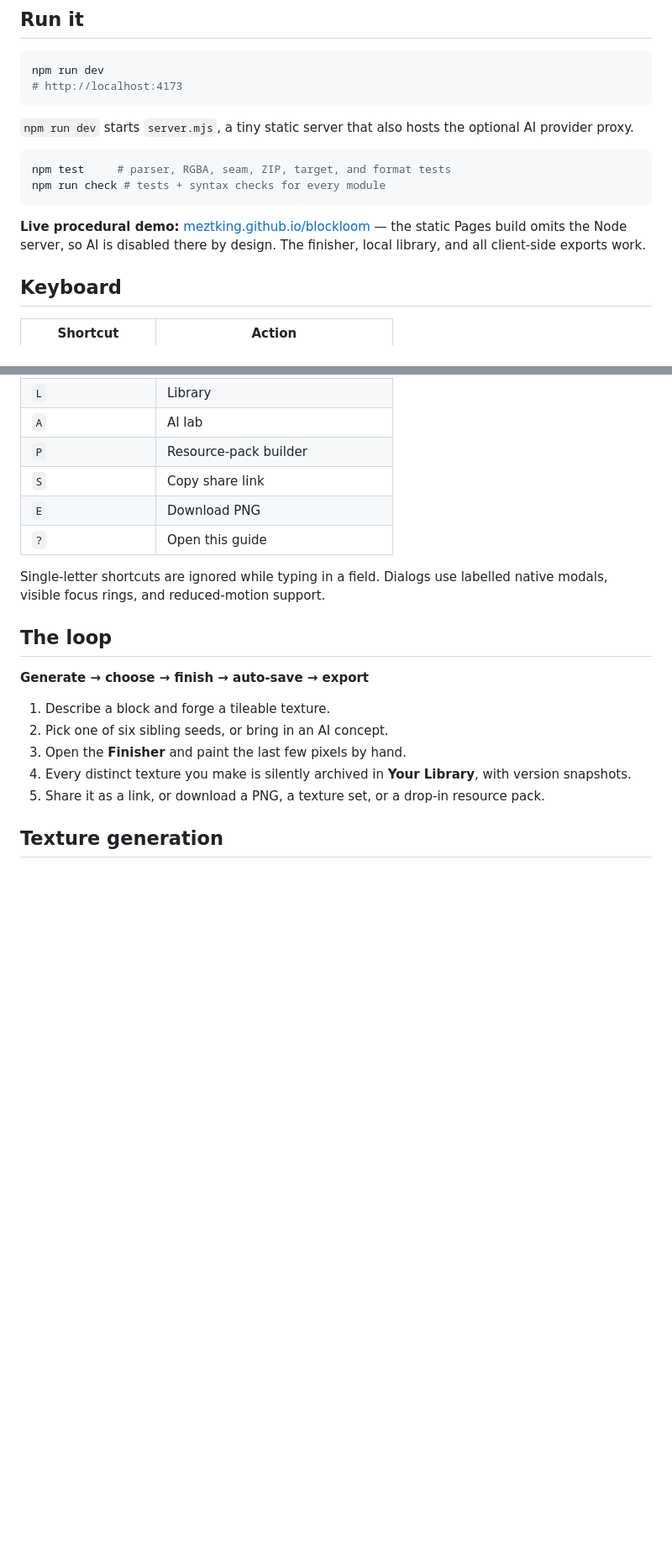
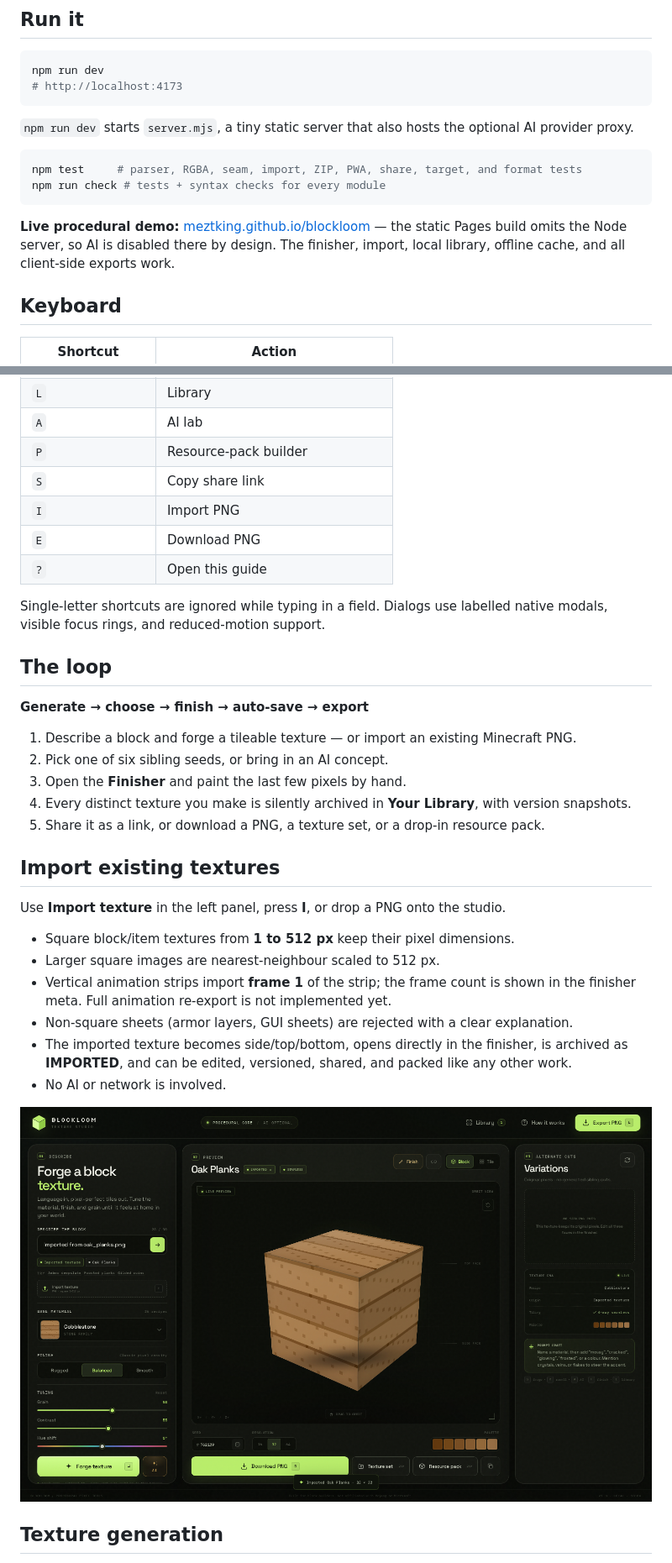
Before and after one commit to MEZTKING/blockloom, a Markdown page: README.md, 2 parts joined by grey strips. Shown at 84% size. GitHub-like rendering; pictures changed too: screenshots/blockloom-import.png (added); blank space fills up the shorter version.

Commit message:
Add import and editing for existing Minecraft textures

````diff
--- a/README.md
+++ b/README.md
@@ -18,11 +18,11 @@ npm run dev
 `npm run dev` starts `server.mjs`, a tiny static server that also hosts the optional AI provider proxy.
 
 ```bash
-npm test     # parser, RGBA, seam, ZIP, target, and format tests
+npm test     # parser, RGBA, seam, import, ZIP, PWA, share, target, and format tests
 npm run check # tests + syntax checks for every module
 ```
 
-**Live procedural demo:** [meztking.github.io/blockloom](https://meztking.github.io/blockloom/) — the static Pages build omits the Node server, so AI is disabled there by design. The finisher, local library, and all client-side exports work.
+**Live procedural demo:** [meztking.github.io/blockloom](https://meztking.github.io/blockloom/) — the static Pages build omits the Node server, so AI is disabled there by design. The finisher, import, local library, offline cache, and all client-side exports work.
 
 ## Keyboard
 
@@ -37,6 +37,7 @@ npm run check # tests + syntax checks for every module
 | `A` | AI lab |
 | `P` | Resource-pack builder |
 | `S` | Copy share link |
+| `I` | Import PNG |
 | `E` | Download PNG |
 | `?` | Open this guide |
 
@@ -46,11 +47,24 @@ Single-letter shortcuts are ignored while typing in a field. Dialogs use labelle
 
 **Generate → choose → finish → auto-save → export**
 
-1. Describe a block and forge a tileable texture.
+1. Describe a block and forge a tileable texture — or import an existing Minecraft PNG.
 2. Pick one of six sibling seeds, or bring in an AI concept.
 3. Open the **Finisher** and paint the last few pixels by hand.
 4. Every distinct texture you make is silently archived in **Your Library**, with version snapshots.
 5. Share it as a link, or download a PNG, a texture set, or a drop-in resource pack.
+
+## Import existing textures
+
+Use **Import texture** in the left panel, press **I**, or drop a PNG onto the studio.
+
+- Square block/item textures from **1 to 512 px** keep their pixel dimensions.
+- Larger square images are nearest-neighbour scaled to 512 px.
+- Vertical animation strips import **frame 1** of the strip; the frame count is shown in the finisher meta. Full animation re-export is not implemented yet.
+- Non-square sheets (armor layers, GUI sheets) are rejected with a clear explanation.
+- The imported texture becomes side/top/bottom, opens directly in the finisher, is archived as **IMPORTED**, and can be edited, versioned, shared, and packed like any other work.
+- No AI or network is involved.
+
+![Imported texture in the studio](screenshots/blockloom-import.png)
 
 ## Texture generation
 
````
Also changed, not shown: other parts of README.md (+5 -2 lines), 9 other files.
